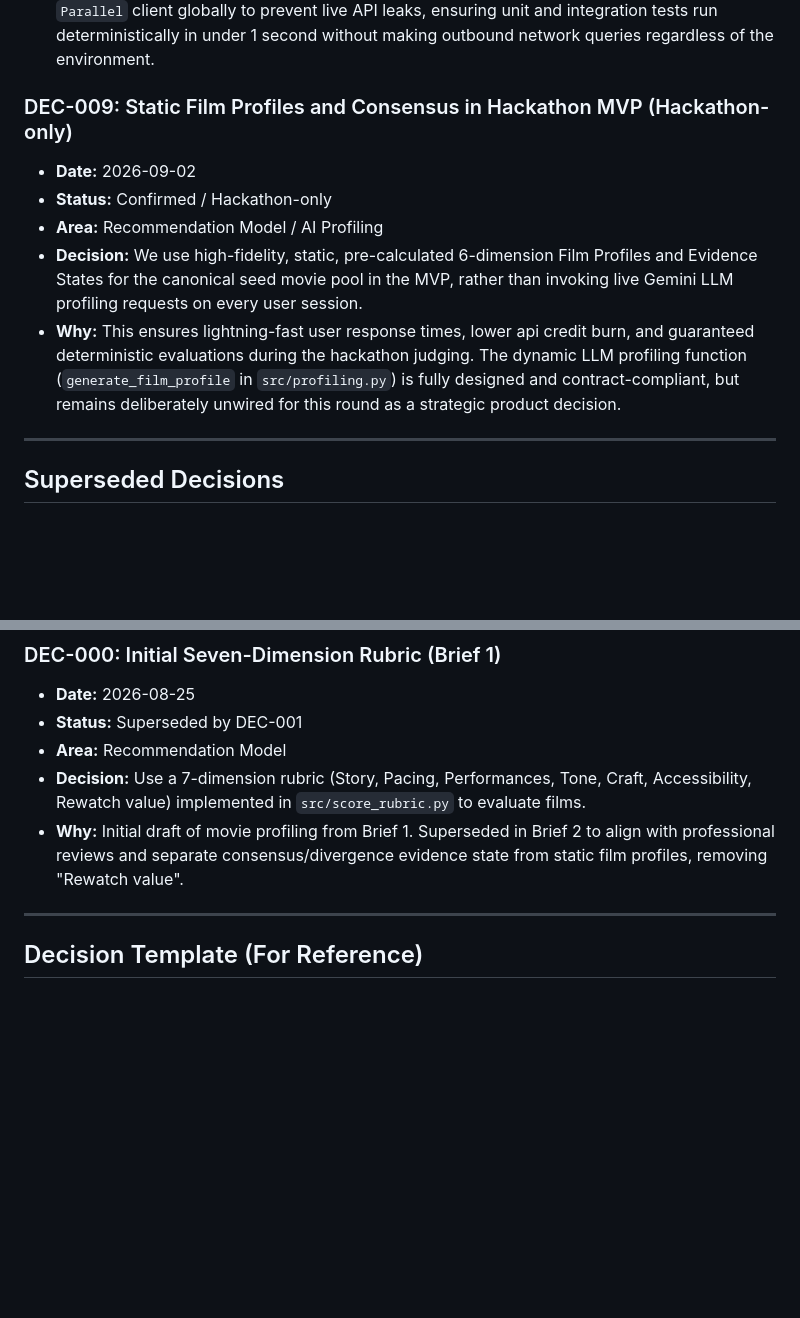
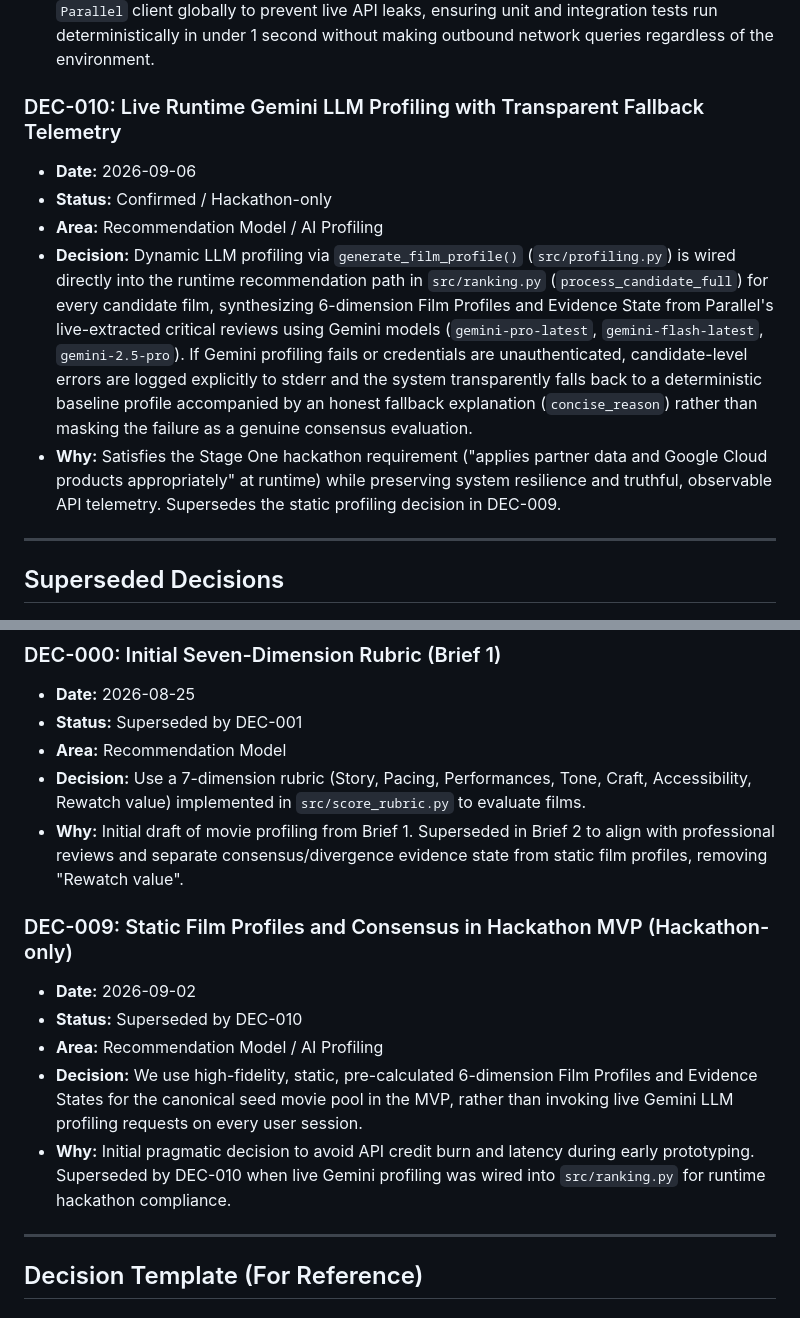
Before and after one commit to kintaluk/toni, a Markdown page: DECISIONS.md, 2 parts joined by grey strips. GitHub-like rendering; blank space fills up the shorter version.

Commit message:
docs: supersede DEC-009 with DEC-010 reflecting live Gemini profiling

```diff
--- a/DECISIONS.md
+++ b/DECISIONS.md
@@ -69,12 +69,12 @@ Its purpose is to preserve why decisions were made, not just what the current co
 * **Decision:** We introduce a local hybrid mock adapter for our seed pool movies that activates when API keys are absent, or when the `TONI_USE_MOCK_AVAILABILITY` environment variable is explicitly set to `"true"`.
 * **Why:** This ensures credentials-free local evaluation, offline capability, rapid testing, and robust test isolation. In the test suite, we force `TONI_USE_MOCK_AVAILABILITY="true"` and stub the `Parallel` client globally to prevent live API leaks, ensuring unit and integration tests run deterministically in under 1 second without making outbound network queries regardless of the environment.
 
-### DEC-009: Static Film Profiles and Consensus in Hackathon MVP (Hackathon-only)
-* **Date:** 2026-09-02
+### DEC-010: Live Runtime Gemini LLM Profiling with Transparent Fallback Telemetry
+* **Date:** 2026-09-06
 * **Status:** Confirmed / Hackathon-only
 * **Area:** Recommendation Model / AI Profiling
-* **Decision:** We use high-fidelity, static, pre-calculated 6-dimension Film Profiles and Evidence States for the canonical seed movie pool in the MVP, rather than invoking live Gemini LLM profiling requests on every user session.
-* **Why:** This ensures lightning-fast user response times, lower api credit burn, and guaranteed deterministic evaluations during the hackathon judging. The dynamic LLM profiling function (`generate_film_profile` in `src/profiling.py`) is fully designed and contract-compliant, but remains deliberately unwired for this round as a strategic product decision.
+* **Decision:** Dynamic LLM profiling via `generate_film_profile()` (`src/profiling.py`) is wired directly into the runtime recommendation path in `src/ranking.py` (`process_candidate_full`) for every candidate film, synthesizing 6-dimension Film Profiles and Evidence State from Parallel's live-extracted critical reviews using Gemini models (`gemini-pro-latest`, `gemini-flash-latest`, `gemini-2.5-pro`). If Gemini profiling fails or credentials are unauthenticated, candidate-level errors are logged explicitly to stderr and the system transparently falls back to a deterministic baseline profile accompanied by an honest fallback explanation (`concise_reason`) rather than masking the failure as a genuine consensus evaluation.
+* **Why:** Satisfies the Stage One hackathon requirement ("applies partner data and Google Cloud products appropriately" at runtime) while preserving system resilience and truthful, observable API telemetry. Supersedes the static profiling decision in DEC-009.
 
 ---
 
@@ -86,6 +86,13 @@ Its purpose is to preserve why decisions were made, not just what the current co
 * **Area:** Recommendation Model
 * **Decision:** Use a 7-dimension rubric (Story, Pacing, Performances, Tone, Craft, Accessibility, Rewatch value) implemented in `src/score_rubric.py` to evaluate films.
 * **Why:** Initial draft of movie profiling from Brief 1. Superseded in Brief 2 to align with professional reviews and separate consensus/divergence evidence state from static film profiles, removing "Rewatch value".
+
+### DEC-009: Static Film Profiles and Consensus in Hackathon MVP (Hackathon-only)
+* **Date:** 2026-09-02
+* **Status:** Superseded by DEC-010
+* **Area:** Recommendation Model / AI Profiling
+* **Decision:** We use high-fidelity, static, pre-calculated 6-dimension Film Profiles and Evidence States for the canonical seed movie pool in the MVP, rather than invoking live Gemini LLM profiling requests on every user session.
+* **Why:** Initial pragmatic decision to avoid API credit burn and latency during early prototyping. Superseded by DEC-010 when live Gemini profiling was wired into `src/ranking.py` for runtime hackathon compliance.
 
 ---
 
```
